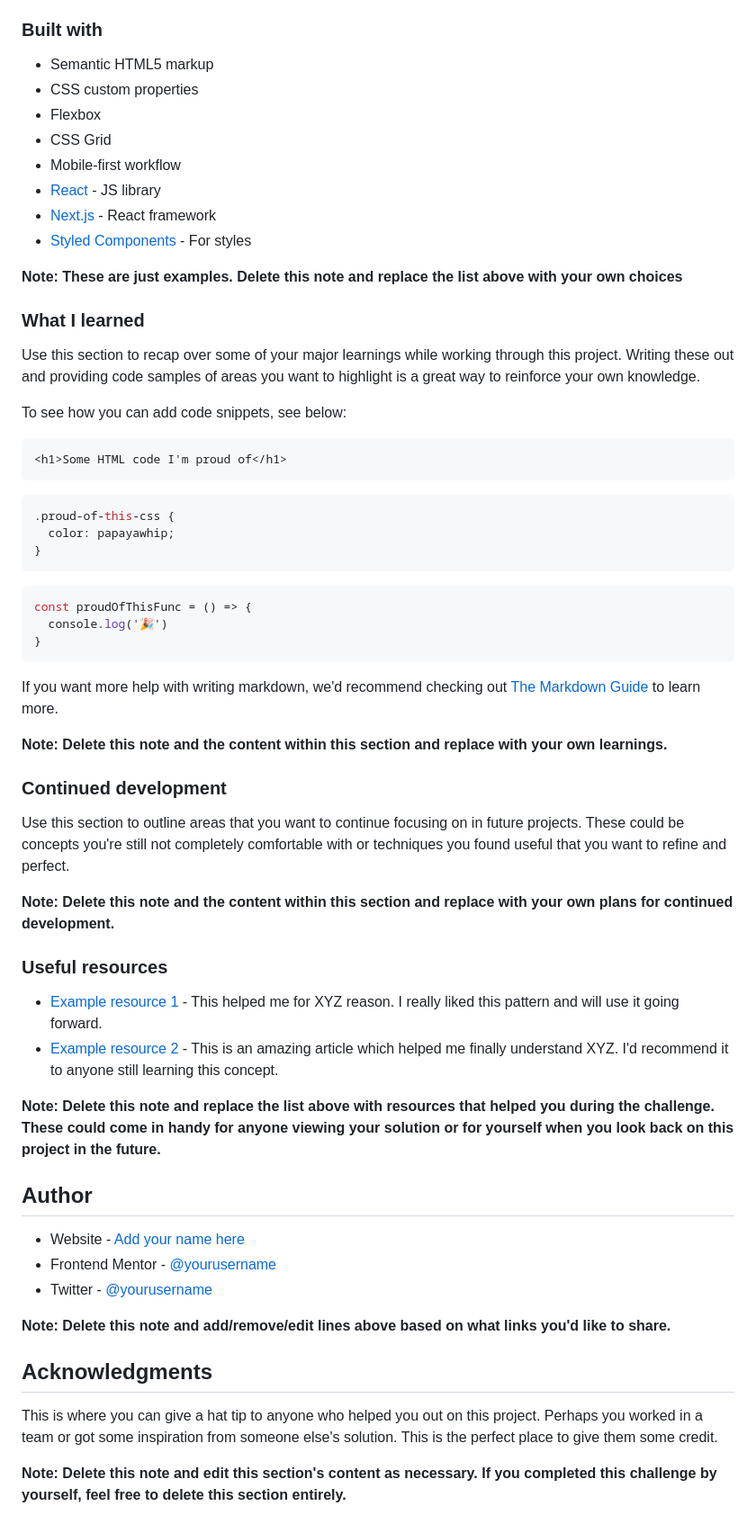
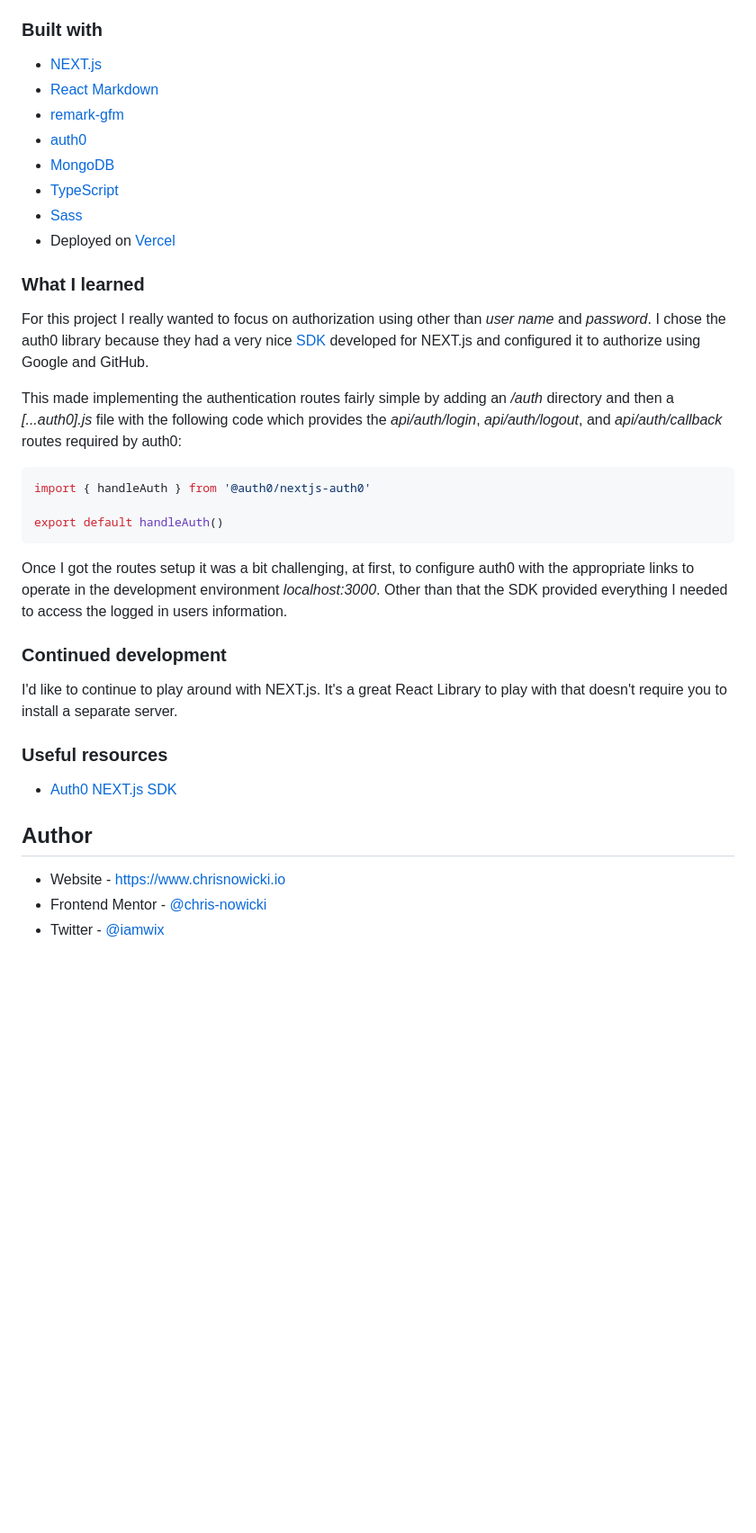
Before and after one commit to chris-nowicki/in-browser-markdown-editor, a Markdown page: README.md, the part around one of its changes. Shown at 90% size. GitHub-like rendering; blank space fills up the shorter version.

````diff
--- a/README.md
+++ b/README.md
@@ -55,63 +54,38 @@ Then crop/optimize/edit your image however you like, add it to your project, and
 ### Built with
 
-- Semantic HTML5 markup
-- CSS custom properties
-- Flexbox
-- CSS Grid
-- Mobile-first workflow
-- [React](https://reactjs.org/) - JS library
-- [Next.js](https://nextjs.org/) - React framework
-- [Styled Components](https://styled-components.com/) - For styles
-
-**Note: These are just examples. Delete this note and replace the list above with your own choices**
+-   [NEXT.js](https://nextjs.org/)
+-   [React Markdown](https://github.com/remarkjs/react-markdown)
+-   [remark-gfm](https://github.com/remarkjs/remark-gfm)
+-   [auth0](https://auth0.com/)
+-   [MongoDB](https://www.mongodb.com/)
+-   [TypeScript](https://www.typescriptlang.org/)
+-   [Sass](https://sass-lang.com/)
+-   Deployed on [Vercel](https://www.vercel.com)
 
 ### What I learned
 
-Use this section to recap over some of your major learnings while working through this project. Writing these out and providing code samples of areas you want to highlight is a great way to reinforce your own knowledge.
+For this project I really wanted to focus on authorization using other than _user name_ and _password_. I chose the auth0 library because they had a very nice [SDK](https://auth0.com/docs/quickstart/webapp/nextjs/01-login) developed for NEXT.js and configured it to authorize using Google and GitHub.
 
-To see how you can add code snippets, see below:
+This made implementing the authentication routes fairly simple by adding an _/auth_ directory and then a _[...auth0].js_ file with the following code which provides the _api/auth/login_, _api/auth/logout_, and _api/auth/callback_ routes required by auth0:
 
-```html
-<h1>Some HTML code I'm proud of</h1>
-```
-```css
-.proud-of-this-css {
-  color: papayawhip;
-}
-```
-```js
-const proudOfThisFunc = () => {
-  console.log('🎉')
-}
+```javascript
+import { handleAuth } from '@auth0/nextjs-auth0'
+
+export default handleAuth()
 ```
 
-If you want more help with writing markdown, we'd recommend checking out [The Markdown Guide](https://www.markdownguide.org/) to learn more.
-
-**Note: Delete this note and the content within this section and replace with your own learnings.**
+Once I got the routes setup it was a bit challenging, at first, to configure auth0 with the appropriate links to operate in the development environment _localhost:3000_. Other than that the SDK provided everything I needed to access the logged in users information.
 
 ### Continued development
 
-Use this section to outline areas that you want to continue focusing on in future projects. These could be concepts you're still not completely comfortable with or techniques you found useful that you want to refine and perfect.
-
-**Note: Delete this note and the content within this section and replace with your own plans for continued development.**
+I'd like to continue to play around with NEXT.js. It's a great React Library to play with that doesn't require you to install a separate server.
 
 ### Useful resources
 
-- [Example resource 1](https://www.example.com) - This helped me for XYZ reason. I really liked this pattern and will use it going forward.
-- [Example resource 2](https://www.example.com) - This is an amazing article which helped me finally understand XYZ. I'd recommend it to anyone still learning this concept.
-
-**Note: Delete this note and replace the list above with resources that helped you during the challenge. These could come in handy for anyone viewing your solution or for yourself when you look back on this project in the future.**
+-   [Auth0 NEXT.js SDK](https://auth0.com/docs/quickstart/webapp/nextjs/01-log)
 
 ## Author
 
-- Website - [Add your name here](https://www.your-site.com)
-- Frontend Mentor - [@yourusername](https://www.frontendmentor.io/profile/yourusername)
-- Twitter - [@yourusername](https://www.twitter.com/yourusername)
-
-**Note: Delete this note and add/remove/edit lines above based on what links you'd like to share.**
-
-## Acknowledgments
-
-This is where you can give a hat tip to anyone who helped you out on this project. Perhaps you worked in a team or got some inspiration from someone else's solution. This is the perfect place to give them some credit.
-
-**Note: Delete this note and edit this section's content as necessary. If you completed this challenge by yourself, feel free to delete this section entirely.**
+-   Website - [https://www.chrisnowicki.io](https://www.chrisnowicki.io)
+-   Frontend Mentor - [@chris-nowicki](https://www.frontendmentor.io/profile/chris-nowicki)
+-   Twitter - [@iamwix](https://www.twitter.com/iamwix)
````
Also changed, not shown: other parts of README.md (+32 -33 lines), preview.jpg (deleted), screenshot-1.png (added), screenshot-2.png (added), screenshot-3.png (added).
